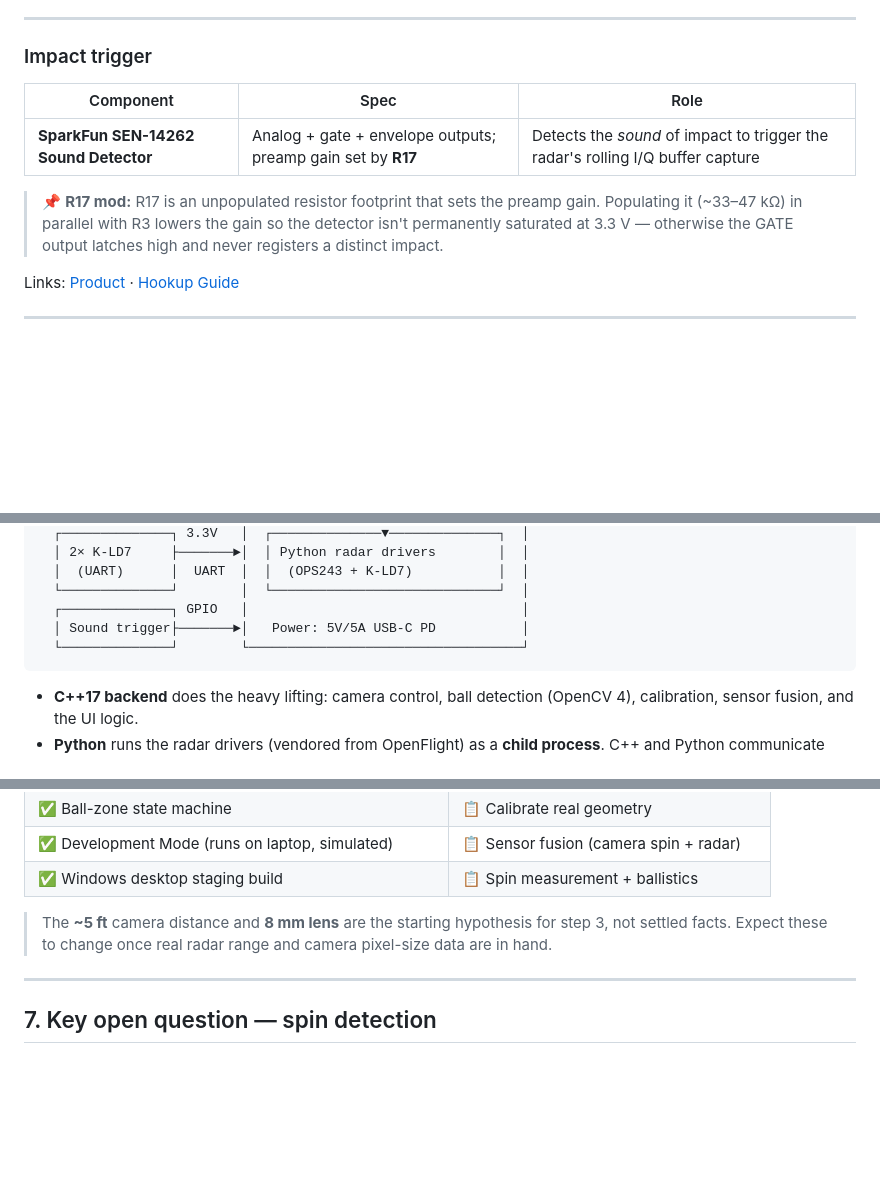
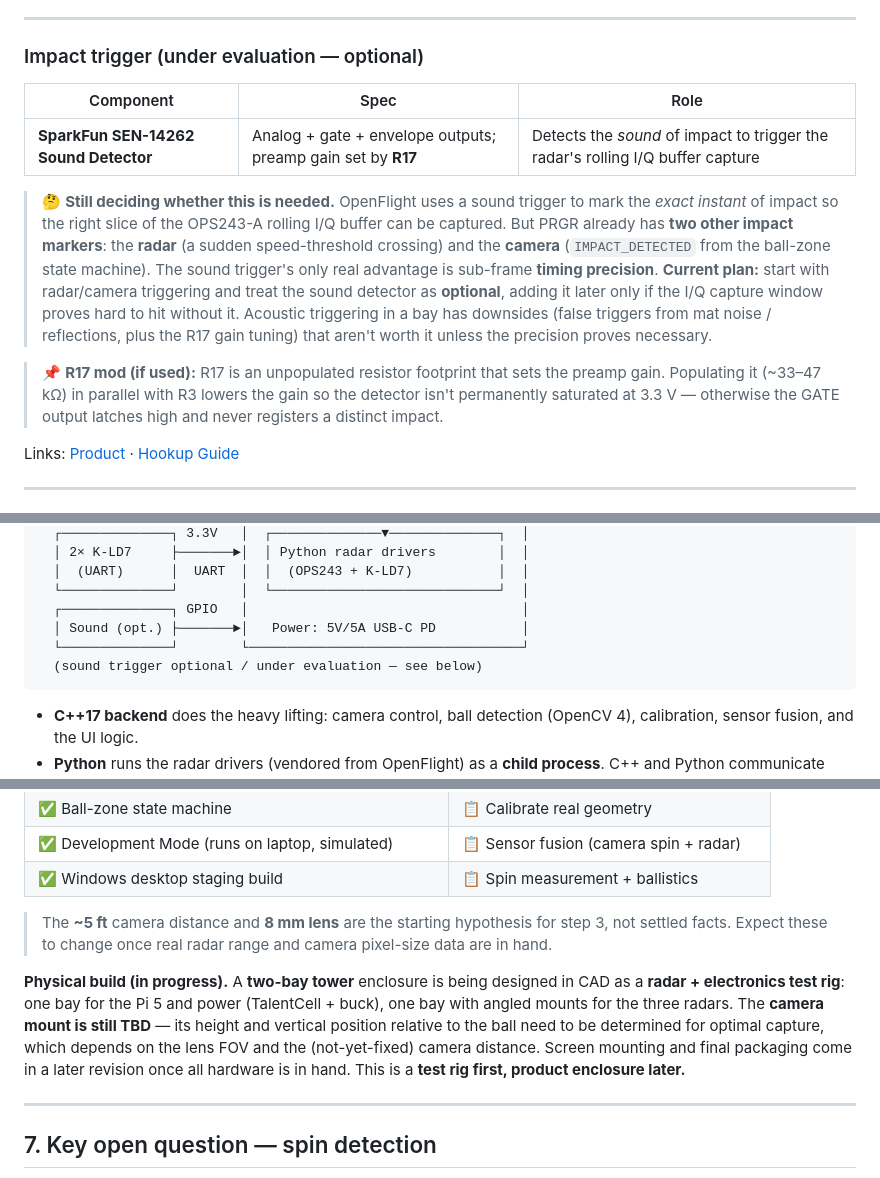
Before and after one commit to realrileylol/PRGR_Project, a Markdown page: docs/PRGR_Complete_Briefing.md, 3 parts joined by grey strips. Rendered like a GitHub page; blank space fills up the shorter version.

````diff
--- a/docs/PRGR_Complete_Briefing.md
+++ b/docs/PRGR_Complete_Briefing.md
@@ -174,14 +174,24 @@ vertical angle (launch angle), one for horizontal (club path).
 
 ---
 
-### Impact trigger
+### Impact trigger (under evaluation — optional)
 
 | Component | Spec | Role |
 |---|---|---|
 | **SparkFun SEN-14262 Sound Detector** | Analog + gate + envelope outputs; preamp gain set by **R17** | Detects the *sound* of impact to trigger the radar's rolling I/Q buffer capture |
 
-> 📌 **R17 mod:** R17 is an unpopulated resistor footprint that sets the preamp gain.
-> Populating it (~33–47 kΩ) in parallel with R3 lowers the gain so the detector isn't
+> 🤔 **Still deciding whether this is needed.** OpenFlight uses a sound trigger to mark the
+> *exact instant* of impact so the right slice of the OPS243-A rolling I/Q buffer can be
+> captured. But PRGR already has **two other impact markers**: the **radar** (a sudden
+> speed-threshold crossing) and the **camera** (`IMPACT_DETECTED` from the ball-zone state
+> machine). The sound trigger's only real advantage is sub-frame **timing precision**.
+> **Current plan:** start with radar/camera triggering and treat the sound detector as
+> **optional**, adding it later only if the I/Q capture window proves hard to hit without it.
+> Acoustic triggering in a bay has downsides (false triggers from mat noise / reflections,
+> plus the R17 gain tuning) that aren't worth it unless the precision proves necessary.
+
+> 📌 **R17 mod (if used):** R17 is an unpopulated resistor footprint that sets the preamp
+> gain. Populating it (~33–47 kΩ) in parallel with R3 lowers the gain so the detector isn't
 > permanently saturated at 3.3 V — otherwise the GATE output latches high and never
 > registers a distinct impact.
 
@@ -262,8 +272,9 @@ already have the Pi, screen, and camera.*
   │  (UART)      │  UART  │  │  (OPS243 + K-LD7)           │  │
   └──────────────┘        │  └─────────────────────────────┘  │
   ┌──────────────┐ GPIO   │                                   │
-  │ Sound trigger├───────►│   Power: 5V/5A USB-C PD           │
+  │ Sound (opt.) ├───────►│   Power: 5V/5A USB-C PD           │
   └──────────────┘        └───────────────────────────────────┘
+  (sound trigger optional / under evaluation — see below)
 ```
 
 - **C++17 backend** does the heavy lifting: camera control, ball detection (OpenCV 4),
@@ -328,6 +339,14 @@ empirically, **radar-first**:
 > settled facts. Expect these to change once real radar range and camera pixel-size data are
 > in hand.
 
+**Physical build (in progress).** A **two-bay tower** enclosure is being designed in CAD as a
+**radar + electronics test rig**: one bay for the Pi 5 and power (TalentCell + buck), one bay
+with angled mounts for the three radars. The **camera mount is still TBD** — its height and
+vertical position relative to the ball need to be determined for optimal capture, which
+depends on the lens FOV and the (not-yet-fixed) camera distance. Screen mounting and final
+packaging come in a later revision once all hardware is in hand. This is a **test rig first,
+product enclosure later.**
+
 ---
 
 ## 7. Key open question — spin detection
````
Also changed, not shown: other parts of docs/PRGR_Complete_Briefing.md (+1 -1 lines), docs/PROJECT_OVERVIEW.md (+30 -2 lines).
